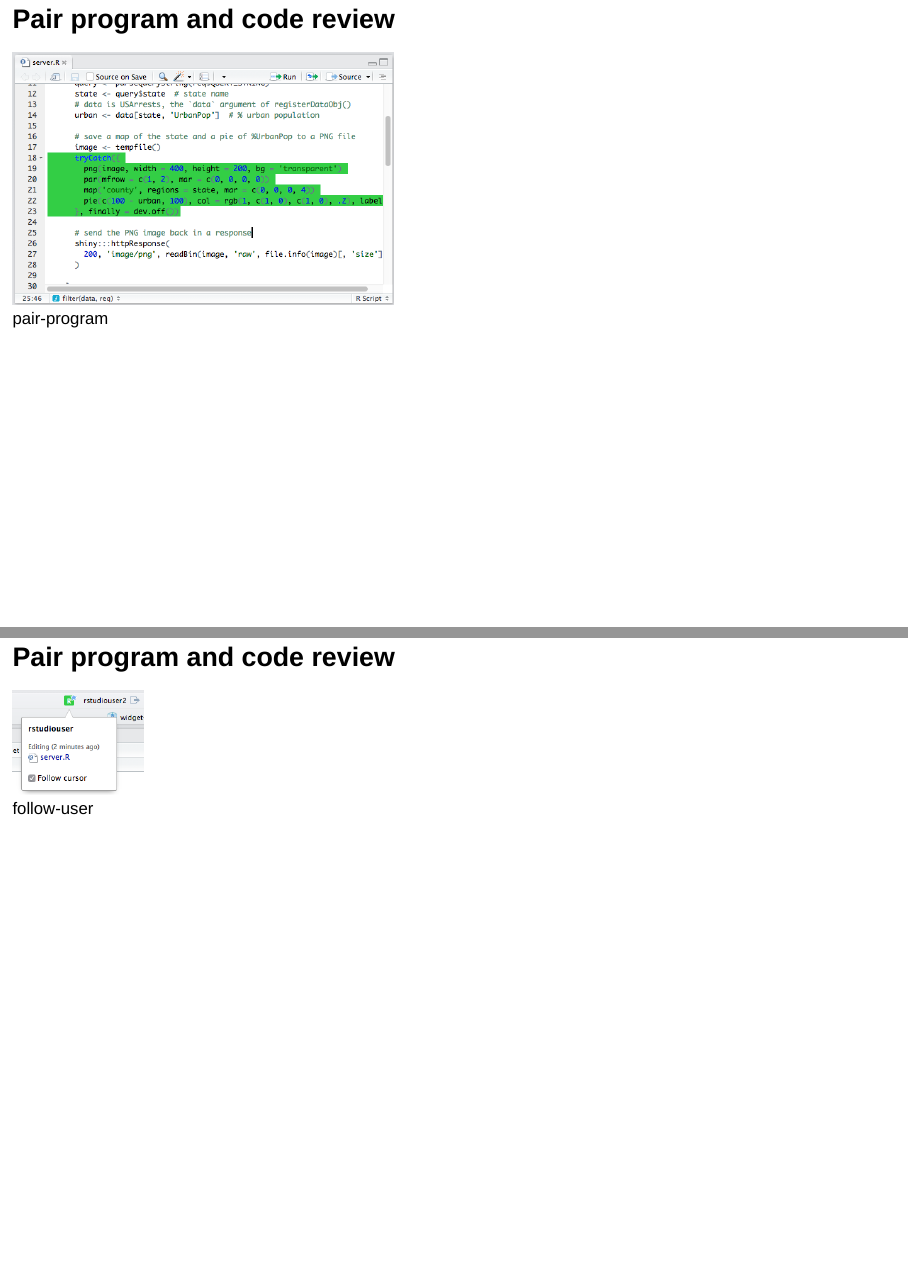
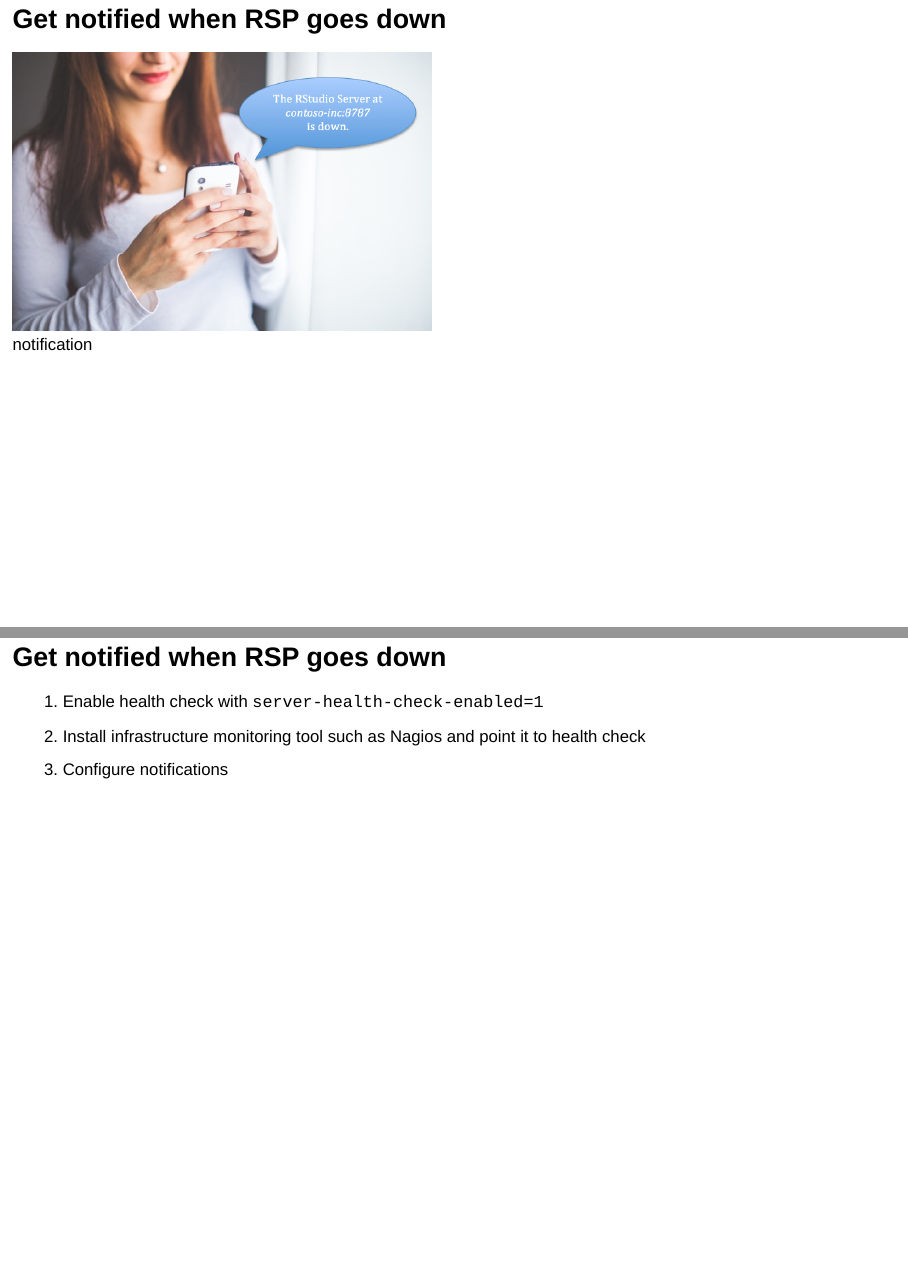
Before and after one commit to jmcphers/rsp-power-tools, an R Markdown document (rsp-power-tools.Rmd): pages 15 and 16 of 47, joined at a grey line. Rendered offline with R 4.5, knitr and Pandoc, with nearby package versions; drawn as Slidy slides in place of the format the file asks for.

Commit message:
move follow user to the end of the presentation

```diff
--- a/rsp-power-tools.Rmd
+++ b/rsp-power-tools.Rmd
@@ -2,7 +2,7 @@
 title: "RStudio Server Pro Power Tools"
 output:
   revealjs::revealjs_presentation:
-    theme: solarized
+    theme: moon
     transition: slide
     self_contained: no
     css: rsp-power-tools.css
--- a/rsp-power-tools.css
+++ b/rsp-power-tools.css
@@ -1,5 +1,15 @@
-
 .reveal section img {
   border: 0;
   box-shadow: none;
+  margin: 0;
+  background: none;
 }
+
+.reveal .html-widget {
+  margin-left: auto;
+  margin-right: auto;
+}
+
+.reveal pre code {
+  padding: 15px;
+}
```
Also changed, not shown: rsp-power-tools.Rmd (18 more changed lines).
